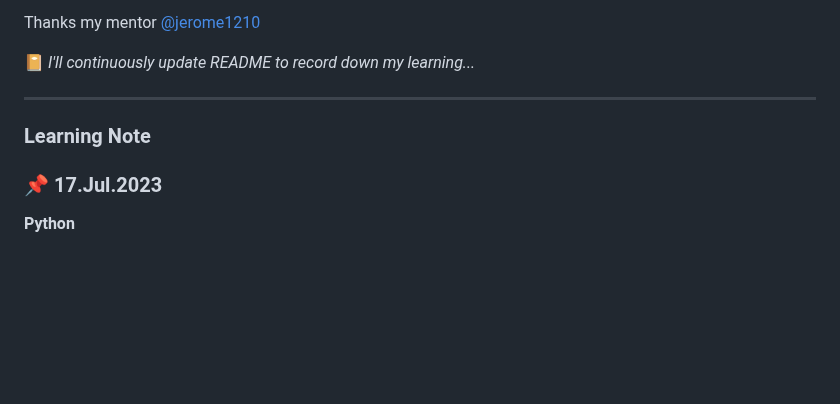
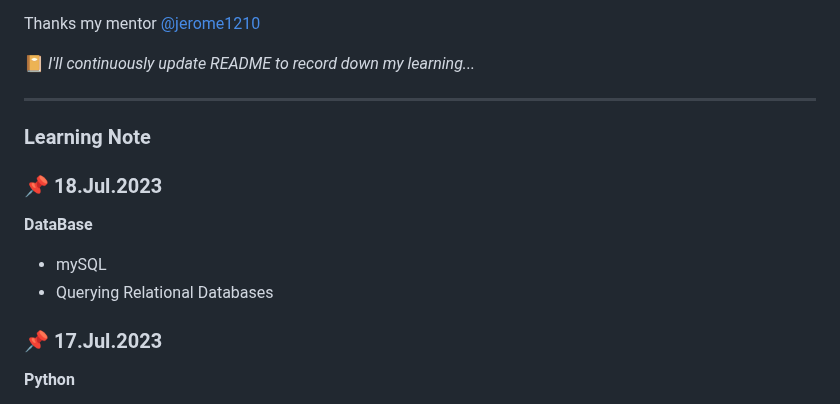
Before and after one commit to rubywu0604/learningNote, a Markdown page: README.md, the part around the change. Drawn GitHub-style; blank space fills up the shorter version.

Commit message:
7/18 daily update

```diff
--- a/README.md
+++ b/README.md
@@ -21,6 +21,11 @@ Thanks my mentor [@jerome1210](https://github.com/Jerome1210)
 ___
 
 ### Learning Note
+### :pushpin: 18.Jul.2023
+**DataBase**
+- mySQL
+- Querying Relational Databases
+
 ### :pushpin: 17.Jul.2023
 **Python**
 - Multiple Thread
```
